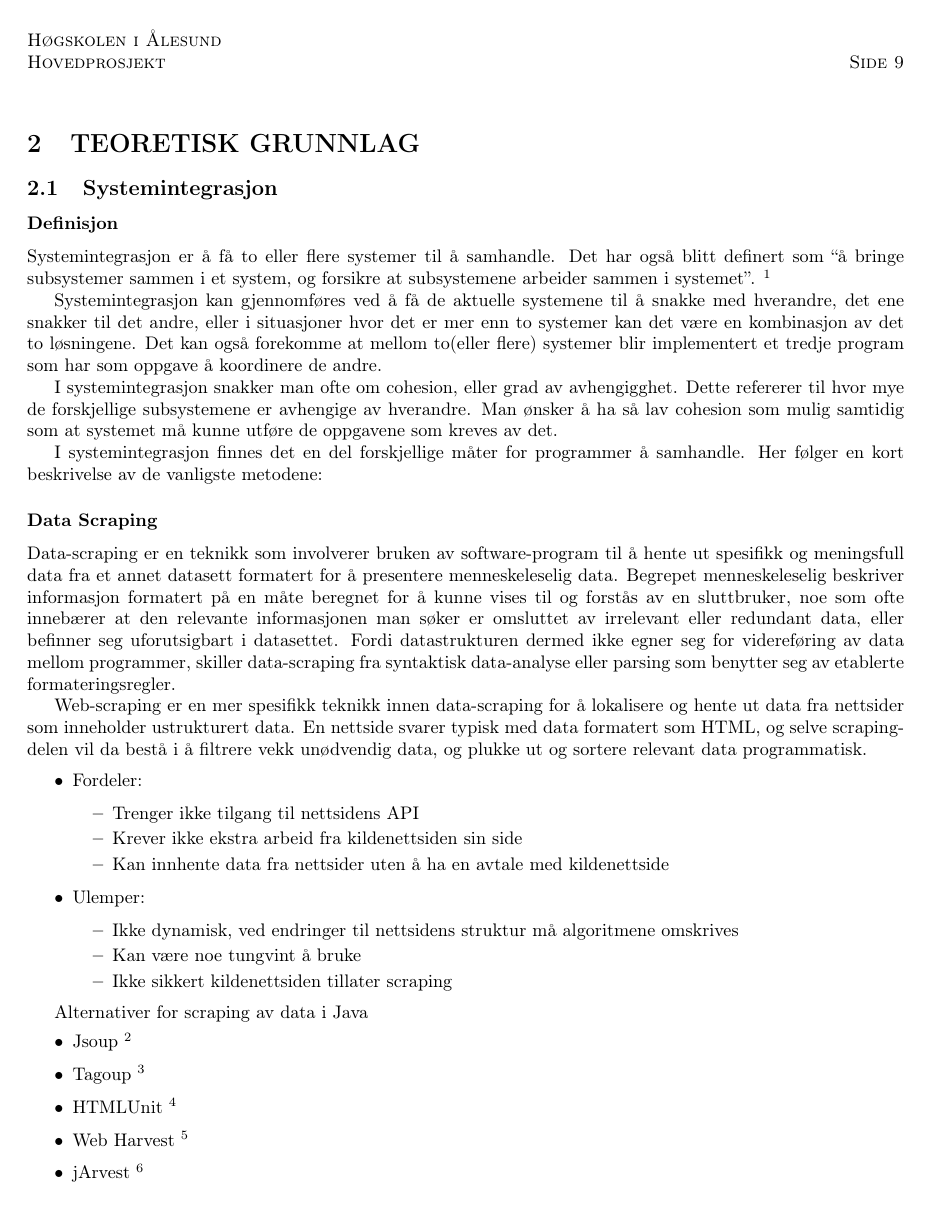
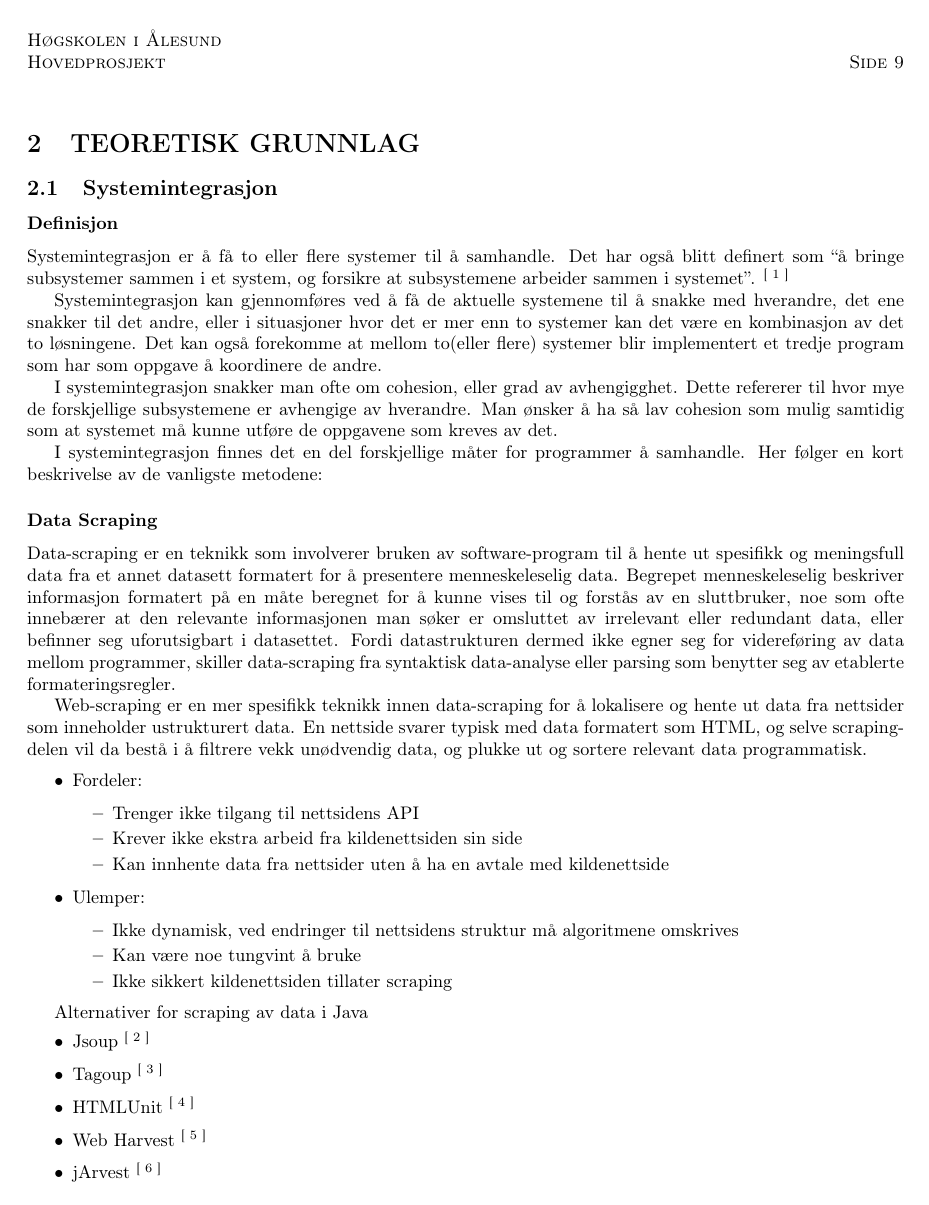
Before and after one commit to RodentCorp/Muldvarp-Hovedprosjekt-Rapport, a LaTeX document (main.tex): page 9 of 23. Compiled offline with pdfLaTeX.

Commit message:
endra referansa til hials stil

```diff
--- a/main.tex
+++ b/main.tex
@@ -55,6 +55,7 @@
 }
 
 \renewcommand\notesname{}
+\renewcommand{\theendnote}{[ \arabic{endnote} ]}
 \graphicspath{{bilder/}{../bilder/}}
 
 % Outline numbering
```
